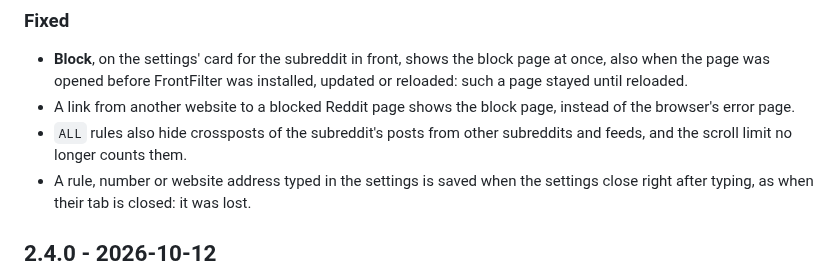
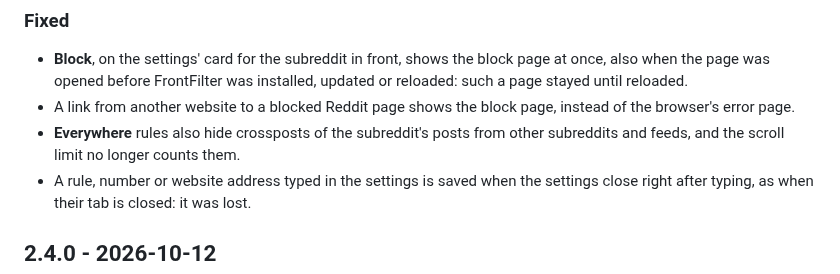
Before and after one commit to fabiomolignoni/FrontFilter, a Markdown page: CHANGELOG.md, the part around the change. Rendered like a GitHub page.

Commit message:
Name Everywhere rules in the changelog as the settings do
The Unreleased entry renames HOME and ALL to Front page and Everywhere, so its fix for crossposts names the new mode.

Co-Authored-By: Claude Opus 5.5 <noreply@anthropic.com>
Claude-Session: https://claude.ai/code/session_01Am2aQRXHrpaizr8wkparbt

```diff
--- a/CHANGELOG.md
+++ b/CHANGELOG.md
@@ -137,8 +137,8 @@ Notable changes to FrontFilter, newest first.
   installed, updated or reloaded: such a page stayed until reloaded.
 - A link from another website to a blocked Reddit page shows the block
   page, instead of the browser's error page.
-- `ALL` rules also hide crossposts of the subreddit's posts from other
-  subreddits and feeds, and the scroll limit no longer counts them.
+- **Everywhere** rules also hide crossposts of the subreddit's posts from
+  other subreddits and feeds, and the scroll limit no longer counts them.
 - A rule, number or website address typed in the settings is saved when
   the settings close right after typing, as when their tab is closed: it
   was lost.
```
